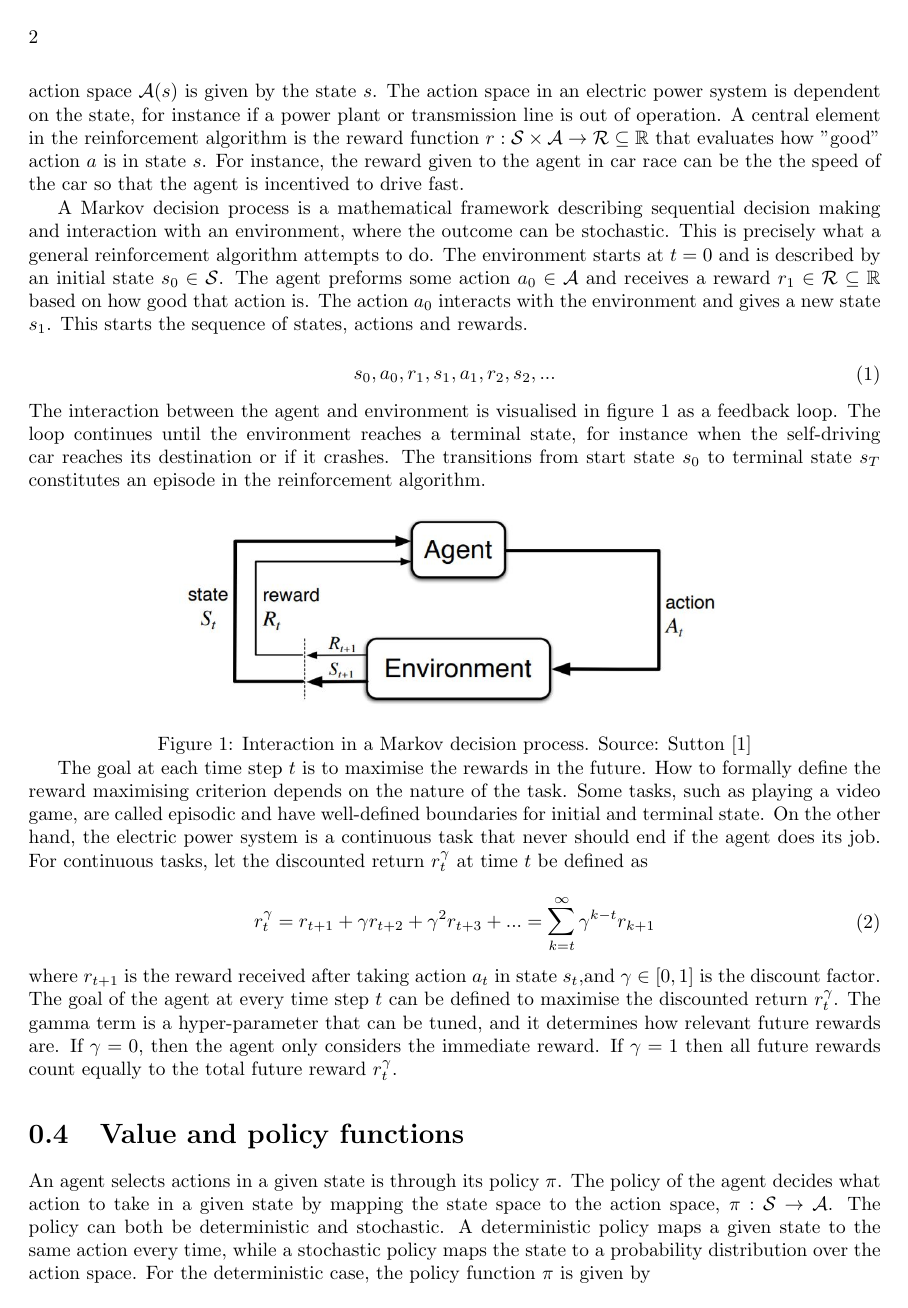
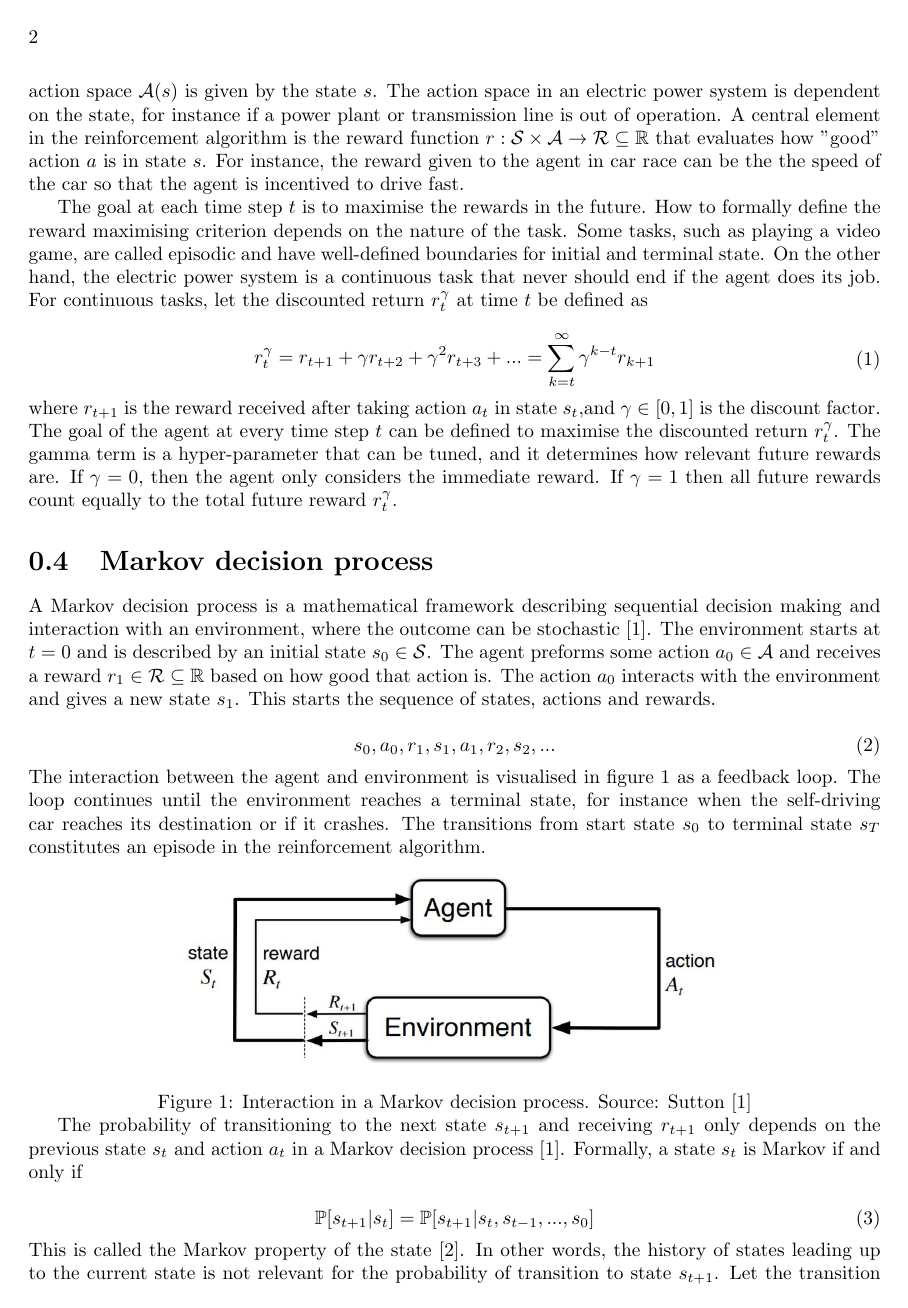
Before and after one commit to vegraux/master_thesis, a LaTeX figure (chapters/reinforcement_learning.tex): page 2 of 8 before the commit and page 2 of 9 after it. Compiled offline with pdfLaTeX.

Commit message:
Update on Overleaf.

```diff
--- a/chapters/reinforcement_learning.tex
+++ b/chapters/reinforcement_learning.tex
@@ -29,12 +34,19 @@ Algorithms in machine learning and artificial intelligence are often divided int
+The set of possible actions and states are respectively called the action space $\mathcal{A}$ and state space $\mathcal{S}$. For some reinforcement learning tasks, such as chess, the action space depends on the state $s$. For instance, it is not allowed to castle if an opponents piece is attacking your king. In such cases, the action space $\mathcal{A}(s)$ is given by the state $s$. The action space in an electric power system is dependent on the state, for instance if a power plant or transmission line is out of operation. A central element in the reinforcement algorithm is the reward function $r: \mathcal{S} \times \mathcal{A} \to \mathcal{R} \subseteq \mathbb{R}$ that evaluates how "good" action $a$ is in state $s$. For instance, the reward given to the agent in car race can be the the speed of the car so that the agent is incentived to drive fast.
+
+The goal at each time step $t$ is to maximise the rewards in the future. How to formally define the reward maximising criterion depends on the nature of the task. Some tasks, such as playing a video game, are called episodic and have well-defined boundaries for initial and terminal state. On the other hand, the electric power system is a continuous task that never should end if the agent does its job. For continuous tasks, let the discounted return $r^{\gamma}_{t}$ at time $t$ be defined as
+
+
+\begin{equation}
+   \begin{aligned}\label{eq:theory:discounted_reward}
+r^{\gamma}_{t} = r_{t+1} + \gamma r_{t+2} + \gamma^{2} r_{t+3} + ...
+= \sum_{k=t}^{\infty} \gamma^{k-t}r_{k+1}
+\end{aligned}
+\end{equation}
+where $r_{t+1}$ is the reward received after taking action $a_{t}$ in state $s_{t}$,and $\gamma \in [0,1]$ is the discount factor. The goal of the agent at every time step $t$ can be defined to maximise the discounted return $r^{\gamma}_{t}$. The gamma term is a hyper-parameter that can be tuned, and it determines how relevant future rewards are. If $\gamma = 0$, then the agent only considers the immediate reward. If $\gamma = 1$ then all future rewards count equally to the total future reward $r^{\gamma}_{t}$.
 
 \section{Markov decision process}\label{section:markov_decision_process}
 
-Fundamental to any reinforcement learning algorithms is the agent and the environment with which the agent is interacting. As mentioned in the introduction, an agent is the decision maker that observes a state $s$ and decides what action $a$ to take. An example can be a self-driving vehicle that receives an observation $s$ in the from of input from cameras and sensors placed on the vehicle. The observation $s$ represent the state of the system, and based on that the self-driving car must chose an action $a$. The action might be to turn the wheel to the right which in turn leads to a new observation from the cameras and sensors on the vehicle.
-
-The set of possible actions and states are respectively called the action space $\mathcal{A}$ and state space $\mathcal{S}$. For some reinforcement learning tasks, such as chess, the action space depends on the state $s$. For instance, it is not allowed to castle if an opponents piece is attacking your king. In such cases, the action space $\mathcal{A}(s)$ is given by the state $s$. The action space in an electric power system is dependent on the state, for instance if a power plant or transmission line is out of operation. A central element in the reinforcement algorithm is the reward function $r: \mathcal{S} \times \mathcal{A} \to \mathcal{R} \subseteq \mathbb{R}$ that evaluates how "good" action $a$ is in state $s$. For instance, the reward given to the agent in car race can be the the speed of the car so that the agent is incentived to drive fast.
-
-A Markov decision process is a mathematical framework describing sequential decision making and interaction with an environment, where the outcome can be stochastic. This is precisely what
-a general reinforcement algorithm attempts to do. The environment starts at $t=0$ and is described by an initial state $s_{0} \in \mathcal{S}$. The agent preforms some action $a_{0}\in \mathcal{A}$ and receives a reward $r_{1}\in \mathcal{R} \subseteq \mathbb{R} $ based on how good that action is. The action $a_{0}$ interacts with the environment and gives a new state $s_{1}$. This starts the sequence of states, actions and rewards.
+A Markov decision process is a mathematical framework describing sequential decision making and interaction with an environment, where the outcome can be stochastic \cite{Sutton1998}. The environment starts at $t=0$ and is described by an initial state $s_{0} \in \mathcal{S}$. The agent preforms some action $a_{0}\in \mathcal{A}$ and receives a reward $r_{1}\in \mathcal{R} \subseteq \mathbb{R} $ based on how good that action is. The action $a_{0}$ interacts with the environment and gives a new state $s_{1}$. This starts the sequence of states, actions and rewards.
 
 
 \begin{equation}
@@ -50,3 +62,11 @@ The interaction between the agent and environment is visualised in figure \ref{f
     \caption[size = 9]{Interaction in a Markov decision process. Source: Sutton \cite{Sutton1998}}
     \label{fig:theory:markov_decision_process}
 \end{figure}
+The probability of transitioning to the next state $s_{t+1}$ and receiving $r_{t+1}$ only depends on the previous state $s_{t}$ and action $a_{t}$ in a Markov decision process \cite{Sutton1998}. Formally, a state $s_{t}$ is Markov if and only if
+
+\begin{equation}
+   \begin{aligned}\label{eq:theory:markov_property}
+    \mathbb{P}[s_{t+1}|s_{t}] = \mathbb{P}[s_{t+1}|s_{t},s_{t-1},...,s_{0}]
+\end{aligned}
+\end{equation}
+This is called the Markov property of the state \cite{silver_course}. In other words, the history of states leading up to the current state is not relevant for the probability of transition to state $s_{t+1}$. Let the transition function $p: \mathcal{S} \times \mathcal{R} \times \mathcal{S} \times \mathcal{A} \to [0,1]$ be the probability of transitioning from state $s$ to $s'$ and receiving reward $r$ given the action $a$
@@ -56,18 +83,8 @@ The interaction between the agent and environment is visualised in figure \ref{f
-The goal at each time step $t$ is to maximise the rewards in the future. How to formally define the reward maximising criterion depends on the nature of the task. Some tasks, such as playing a video game, are called episodic and have well-defined boundaries for initial and terminal state. On the other hand, the electric power system is a continuous task that never should end if the agent does its job. For continuous tasks, let the discounted return $r^{\gamma}_{t}$ at time $t$ be defined as
-
-
-\begin{equation}
-   \begin{aligned}\label{eq:theory:discounted_reward}
-r^{\gamma}_{t} = r_{t+1} + \gamma r_{t+2} + \gamma^{2} r_{t+3} + ...
-= \sum_{k=t}^{\infty} \gamma^{k-t}r_{k+1}
-\end{aligned}
-\end{equation}
-where $r_{t+1}$ is the reward received after taking action $a_{t}$ in state $s_{t}$,and $\gamma \in [0,1]$ is the discount factor. The goal of the agent at every time step $t$ can be defined to maximise the discounted return $r^{\gamma}_{t}$. The gamma term is a hyper-parameter that can be tuned, and it determines how relevant future rewards are. If $\gamma = 0$, then the agent only considers the immediate reward. If $\gamma = 1$ then all future rewards count equally to the total future reward $r^{\gamma}_{t}$.
 
 
 
 \section{Value and policy functions}
-An agent selects actions in a given state is through its policy $\pi$. The policy of the agent decides what action to take in a given state by mapping the state space to the action space, $\pi: \mathcal{S} \to \mathcal{A}$. The policy can both be deterministic and stochastic. A deterministic policy maps a given state to the same action every time, while a stochastic policy maps the state to a probability distribution over the action space. For the deterministic case, the policy function $\pi$ is given by
+The agent selects an action in a given state through its policy $\pi$. The policy of the agent decides what action to take in a given state by mapping the state space to the action space, $\pi: \mathcal{S} \to \mathcal{A}$. The policy can both be deterministic and stochastic. A deterministic policy maps a given state to the same action every time, while a stochastic policy maps the state to a probability distribution over the action space. For the deterministic case, the policy function $\pi$ is given by
 
 
 \begin{equation}
```
Also changed, not shown: reference.bib (+7 -0 lines), chapters/reinforcement_learning.tex (25 more changed lines).
